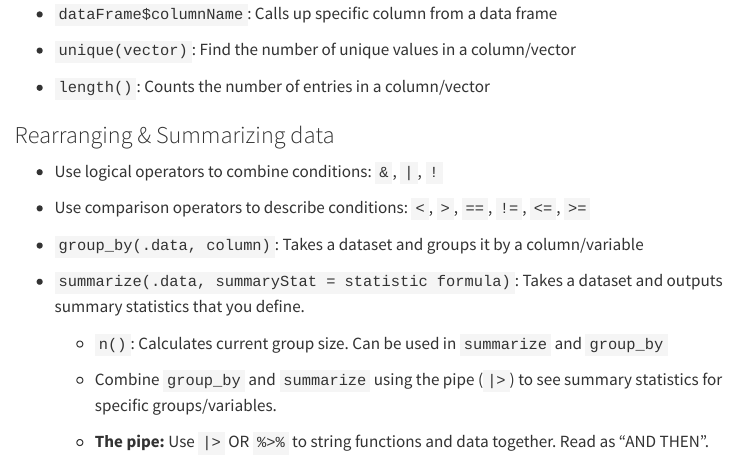
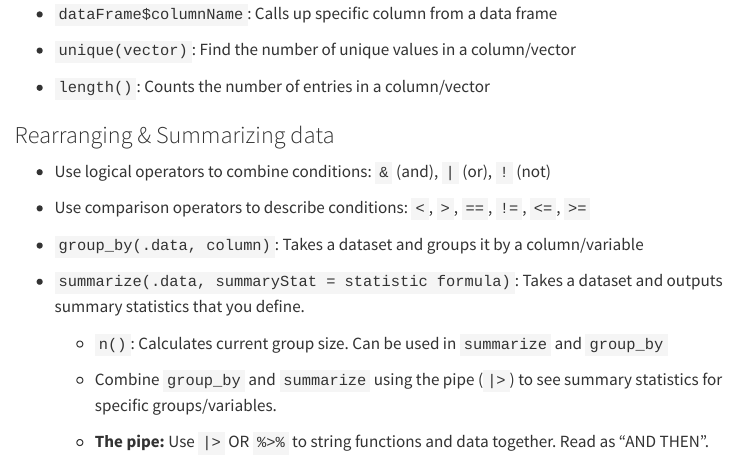
Before and after one commit to Lewis-and-Clark-Data-Science/Data-Science-Resources, a Quarto document (Cheatsheet.qmd): the page in a window 1100 px wide, from 1470 px down. Rendered offline with R 4.5, knitr and Pandoc in place of Quarto, with nearby package versions; menus at the side of the page are left out.

Commit message:
edited cheatsheet

```diff
--- a/Cheatsheet.qmd
+++ b/Cheatsheet.qmd
@@ -83,7 +83,7 @@ library(tidyverse)
 
 ### Rearranging & Summarizing data
 
--   Use logical operators to combine conditions: `&`, `|`, `!`
+-   Use logical operators to combine conditions: `&` (and), `|` (or), `!` (not)
 
 -   Use comparison operators to describe conditions: `<`, `>`, `==`, `!=`, `<=`, `>=`
 
```
Also changed, not shown: docs/search.json, 2 other files.
